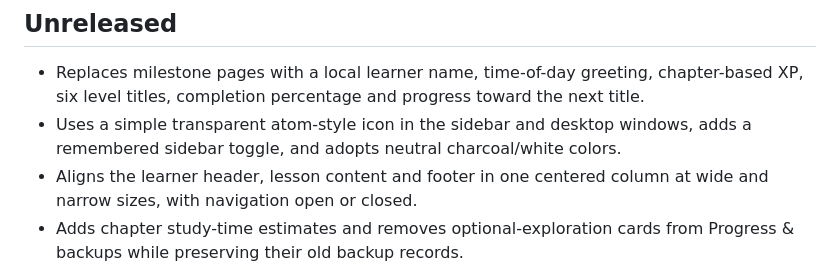
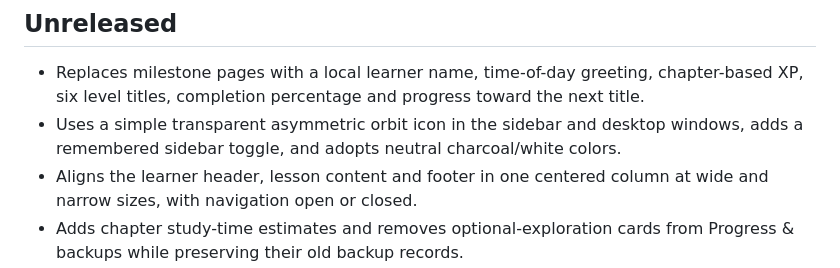
Before and after one commit to Mahmoud-Draidi/ai-discovery-quest, a Markdown page: CHANGELOG.md, the part around the change. GitHub-like rendering.

```diff
--- a/CHANGELOG.md
+++ b/CHANGELOG.md
@@ -3,7 +3,7 @@
 ## Unreleased
 
 - Replaces milestone pages with a local learner name, time-of-day greeting, chapter-based XP, six level titles, completion percentage and progress toward the next title.
-- Uses a simple transparent atom-style icon in the sidebar and desktop windows, adds a remembered sidebar toggle, and adopts neutral charcoal/white colors.
+- Uses a simple transparent asymmetric orbit icon in the sidebar and desktop windows, adds a remembered sidebar toggle, and adopts neutral charcoal/white colors.
 - Aligns the learner header, lesson content and footer in one centered column at wide and narrow sizes, with navigation open or closed.
 - Adds chapter study-time estimates and removes optional-exploration cards from Progress & backups while preserving their old backup records.
 - Adds a memory/context scope table, self-contained fictional handoff, and expected-result/recovery guidance to the files and memory lessons.
```
Also changed, not shown: REVIEW-RESPONSE.md (+1 -1 lines), src/assets/README.md (+3 -3 lines), src/assets/quest-logo.png.
